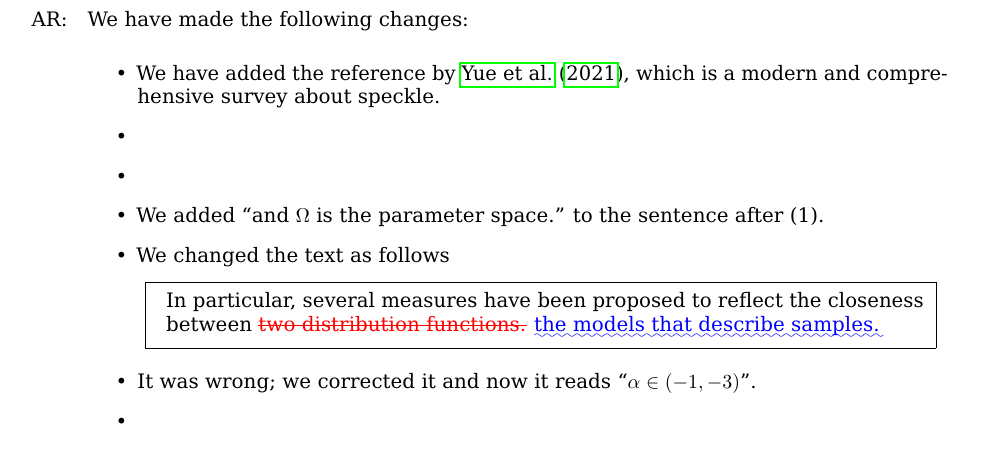
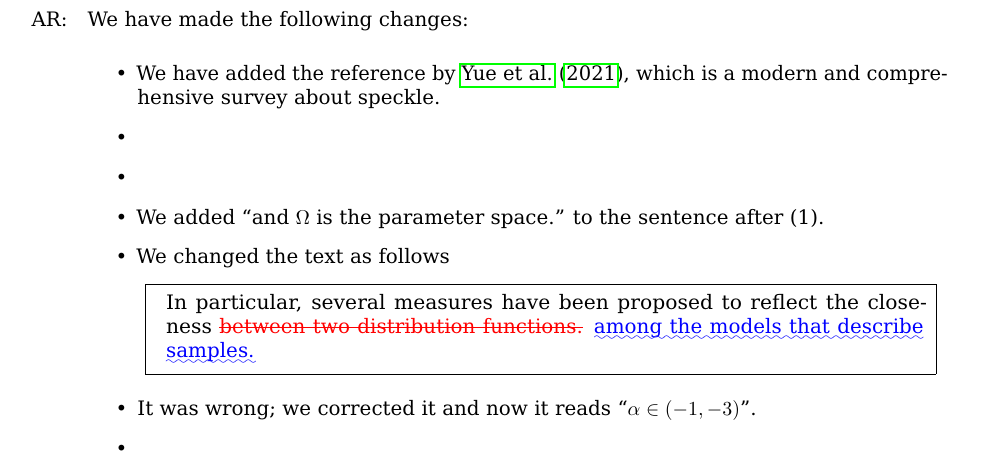
Before and after one commit to jcass1961/KernelEstimationGit, a LaTeX thesis (Source/Journals/PaperTesis/Revision Files/Rev01/Responses.tex): part of page 2 of 3, cut so that both start at the same text. The pictures show the PDF file Source/Journals/PaperTesis/Revision Files/Rev01/Responses.pdf that the author committed with the source.

Commit message:
Otro cambio

```diff
--- a/Source/Journals/PaperTesis/Revision Files/Rev01/Responses.tex
+++ b/Source/Journals/PaperTesis/Revision Files/Rev01/Responses.tex
@@ -39,7 +39,7 @@ We agree with the suggestions, and we have proceeded accordingly.
 \item We added ``and $\Omega$ is the parameter space.'' to the sentence after~(1).
 \item We changed the text as follows
 		\begin{quote}
-	In particular, several measures have been proposed to reflect the closeness between \DIFdelbegin \DIFdel{two distribution functions.} \DIFdelend \DIFaddbegin \DIFadd{the models that describe samples.}\DIFaddend
+	In particular, several measures have been proposed to reflect the closeness  \DIFdelbegin \DIFdel{between two distribution functions.} \DIFdelend \DIFaddbegin \DIFadd{among the models that describe samples.}\DIFaddend
 		\end{quote}
 \item It was wrong; we corrected it and now it reads ``$\alpha \in (-1,-3)$''.
 \item
```
Also changed, not shown: Source/Journals/PaperTesis/CassettiFreryR1.tex (+1 -1 lines), Source/Journals/PaperTesis/Revision Files/Rev01/Responses.pdf, 1 other file.
